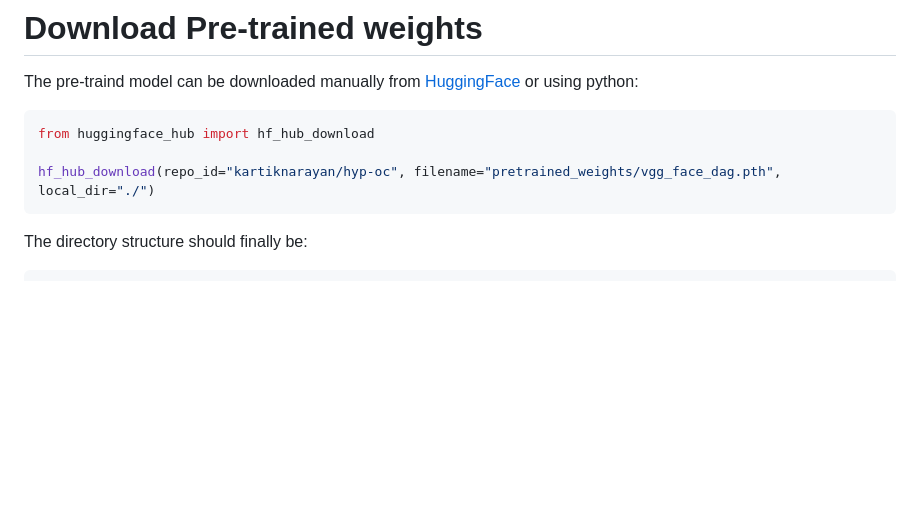
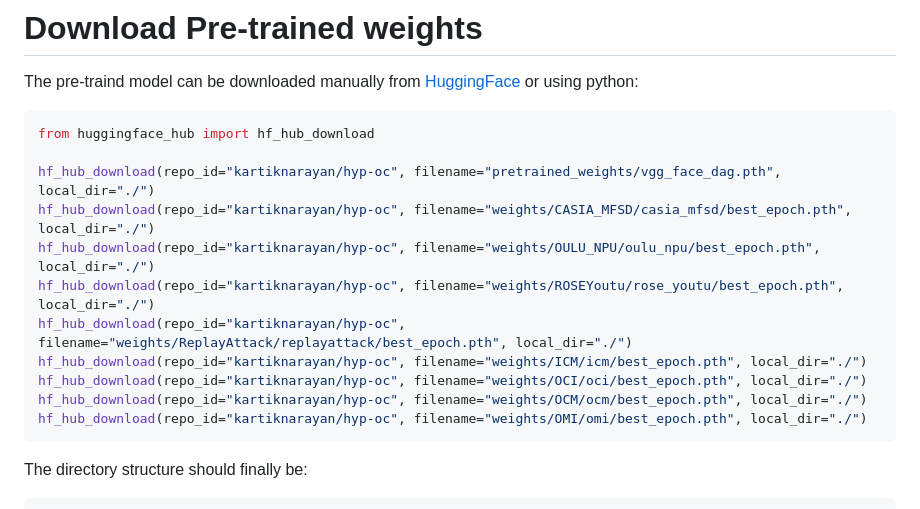
Before and after one commit to Kartik-3004/hyp-oc, a Markdown page: README.md, the part around the change. GitHub-like rendering; blank space fills up the shorter version.

Commit message:
Added weights in README.md

````diff
--- a/README.md
+++ b/README.md
@@ -103,6 +103,14 @@ The pre-traind model can be downloaded manually from [HuggingFace](https://huggi
 from huggingface_hub import hf_hub_download
 
 hf_hub_download(repo_id="kartiknarayan/hyp-oc", filename="pretrained_weights/vgg_face_dag.pth", local_dir="./")
+hf_hub_download(repo_id="kartiknarayan/hyp-oc", filename="weights/CASIA_MFSD/casia_mfsd/best_epoch.pth", local_dir="./")
+hf_hub_download(repo_id="kartiknarayan/hyp-oc", filename="weights/OULU_NPU/oulu_npu/best_epoch.pth", local_dir="./")
+hf_hub_download(repo_id="kartiknarayan/hyp-oc", filename="weights/ROSEYoutu/rose_youtu/best_epoch.pth", local_dir="./")
+hf_hub_download(repo_id="kartiknarayan/hyp-oc", filename="weights/ReplayAttack/replayattack/best_epoch.pth", local_dir="./")
+hf_hub_download(repo_id="kartiknarayan/hyp-oc", filename="weights/ICM/icm/best_epoch.pth", local_dir="./")
+hf_hub_download(repo_id="kartiknarayan/hyp-oc", filename="weights/OCI/oci/best_epoch.pth", local_dir="./")
+hf_hub_download(repo_id="kartiknarayan/hyp-oc", filename="weights/OCM/ocm/best_epoch.pth", local_dir="./")
+hf_hub_download(repo_id="kartiknarayan/hyp-oc", filename="weights/OMI/omi/best_epoch.pth", local_dir="./")
 ```
 The directory structure should finally be:
 
````
